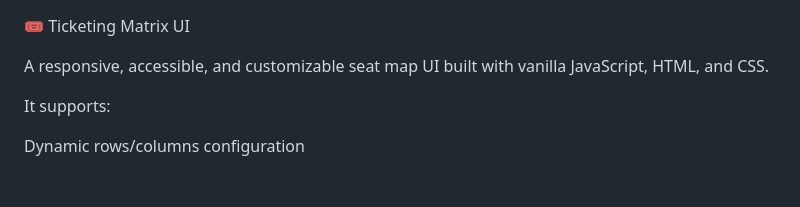
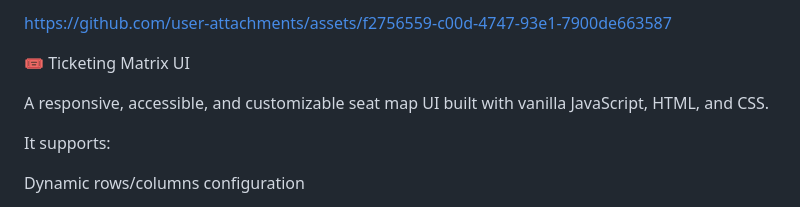
Before and after one commit to dz9systems/ticketing_matrix, a Markdown page: README.md, the part around the change. Drawn GitHub-style; blank space fills up the shorter version.

```diff
--- a/README.md
+++ b/README.md
@@ -1,3 +1,6 @@
+https://github.com/user-attachments/assets/f2756559-c00d-4747-93e1-7900de663587
+
+
 🎟️ Ticketing Matrix UI
 
 A responsive, accessible, and customizable seat map UI built with vanilla JavaScript, HTML, and CSS.
```
